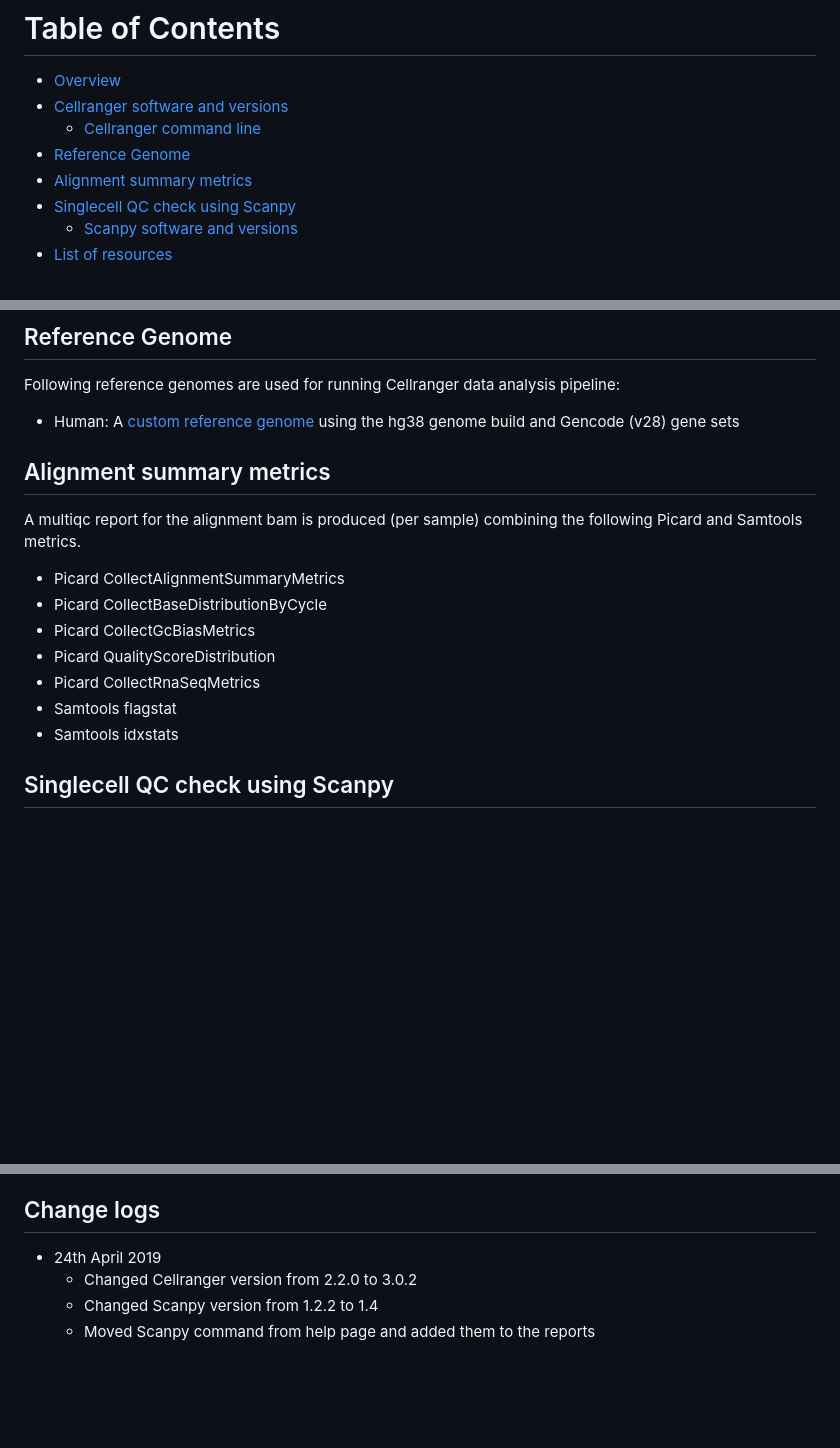
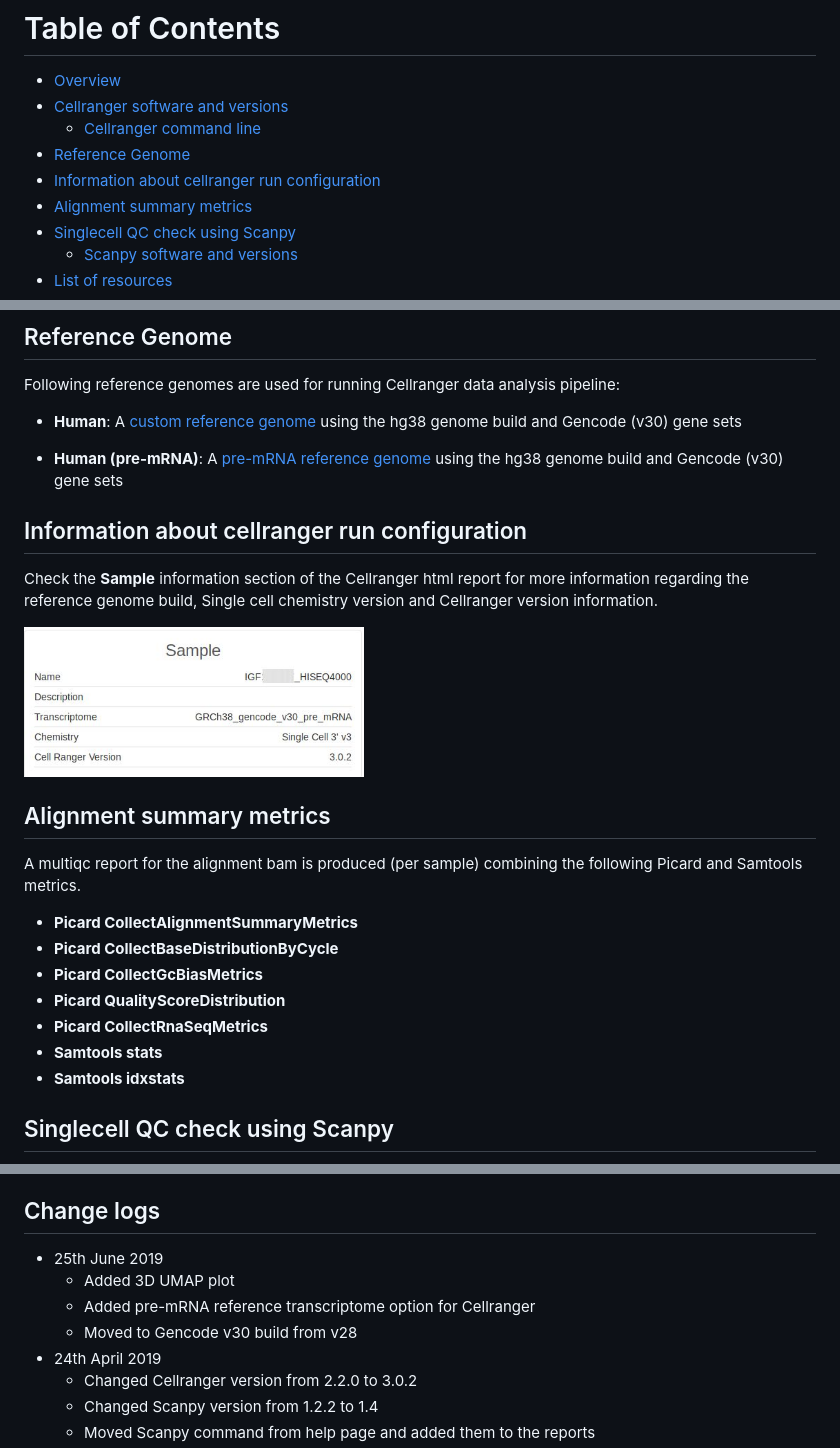
Before and after one commit to imperial-genomics-facility/igf-pipeline-help, a Markdown page: sc_transcriptome.md, 3 parts joined by grey strips. GitHub-like rendering; pictures changed too: images/cellranger_sample_info.jpeg (added); blank space fills up the shorter version.

```diff
--- a/sc_transcriptome.md
+++ b/sc_transcriptome.md
@@ -10,6 +10,7 @@ title: IGF Help Pages - Single Cell Transcriptome
 * [Cellranger software and versions](#cellranger-software-and-versions)
   * [Cellranger command line](#cellranger-command-line)
 * [Reference Genome](#reference-genome)
+* [Information about cellranger run configuration](#information-about-cellranger-run-configuration)
 * [Alignment summary metrics](#alignment-summary-metrics)
 * [Singlecell QC check using Scanpy](#singlecell-qc-check-using-scanpy)
   * [Scanpy software and versions](#scanpy-software-and-versions)
@@ -49,20 +50,34 @@ Example cellranger count command.
 
 Following reference genomes are used for running Cellranger data analysis pipeline:
 
-* Human: A [custom reference genome](https://support.10xgenomics.com/single-cell-gene-expression/software/pipelines/latest/advanced/references) using the hg38 genome build and Gencode (v28) gene sets
+* __Human__: A [custom reference genome](https://support.10xgenomics.com/single-cell-gene-expression/software/pipelines/latest/advanced/references) using the hg38 genome build and Gencode (v30) gene sets
+
+* __Human (pre-mRNA)__: A [pre-mRNA reference genome](https://support.10xgenomics.com/single-cell-gene-expression/software/pipelines/latest/advanced/references) using the hg38 genome build and Gencode (v30) gene sets
+
+## Information about cellranger run configuration
+Check the __Sample__ information section of the Cellranger html report for more information regarding the reference genome build, Single cell chemistry version and Cellranger version information.
+
+
+<p>
+</p>
+<div style="position:relative; left:50px">
+  <img src="images/cellranger_sample_info.jpeg" height="150" style="border:1px solid black" >
+</div>
+<p>
+</p>
 
 
 ## Alignment summary metrics
 
 A multiqc report for the alignment bam is produced (per sample) combining the following Picard and Samtools metrics.
 
-* Picard CollectAlignmentSummaryMetrics
-* Picard CollectBaseDistributionByCycle
-* Picard CollectGcBiasMetrics
-* Picard QualityScoreDistribution
-* Picard CollectRnaSeqMetrics
-* Samtools flagstat
-* Samtools idxstats
+* __Picard CollectAlignmentSummaryMetrics__
+* __Picard CollectBaseDistributionByCycle__
+* __Picard CollectGcBiasMetrics__
+* __Picard QualityScoreDistribution__
+* __Picard CollectRnaSeqMetrics__
+* __Samtools stats__
+* __Samtools idxstats__
 
 ## Singlecell QC check using Scanpy
 
@@ -84,6 +99,10 @@ Scanpy tool is used for checking an initial qc of the single cell data after cel
 
 ## Change logs
 
+* 25th June 2019
+  * Added 3D UMAP plot
+  * Added pre-mRNA reference transcriptome option for Cellranger
+  * Moved to Gencode v30 build from v28
 * 24th April 2019
   * Changed Cellranger version from 2.2.0 to 3.0.2
   * Changed Scanpy version from 1.2.2 to 1.4
```
Also changed, not shown: alignment_qc.md (+67 -31 lines).
